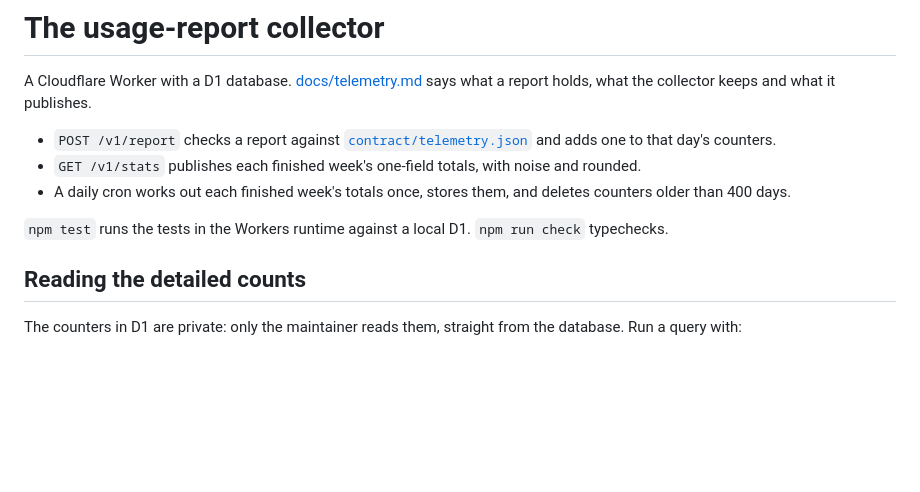
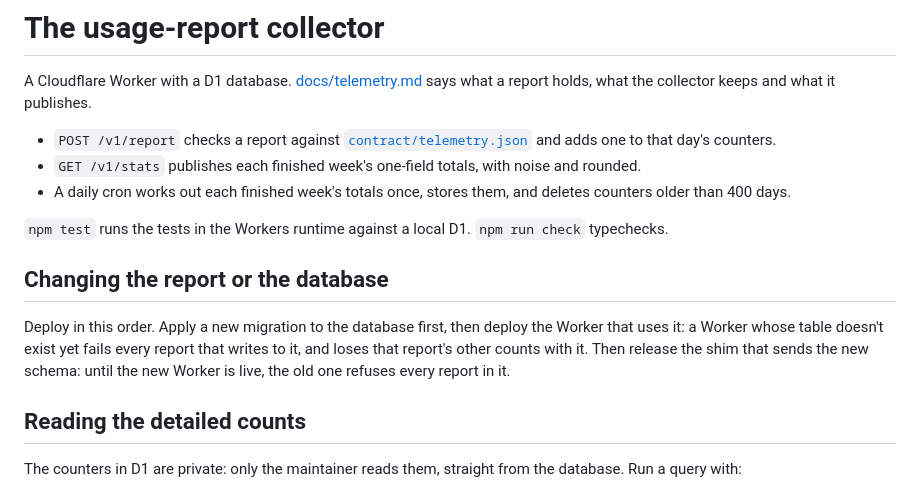
Before and after one commit to dirtydishes/gh-forgejo-shim, a Markdown page: telemetry/collector/README.md, the part around the change. Rendered like a GitHub page; blank space fills up the shorter version.

Commit message:
docs(telemetry): the collector README gives the deploy order (parallax r1#3)
Co-Authored-By: Claude Opus 5.5 <noreply@anthropic.com>

```diff
--- a/telemetry/collector/README.md
+++ b/telemetry/collector/README.md
@@ -10,6 +10,13 @@ report holds, what the collector keeps and what it publishes.
   than 400 days.
 
 `npm test` runs the tests in the Workers runtime against a local D1. `npm run check` typechecks.
+
+## Changing the report or the database
+
+Deploy in this order. Apply a new migration to the database first, then deploy the Worker that uses
+it: a Worker whose table doesn't exist yet fails every report that writes to it, and loses that
+report's other counts with it. Then release the shim that sends the new schema: until the new
+Worker is live, the old one refuses every report in it.
 
 ## Reading the detailed counts
 
```
